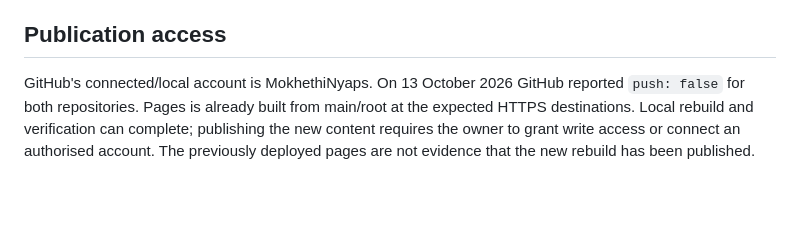
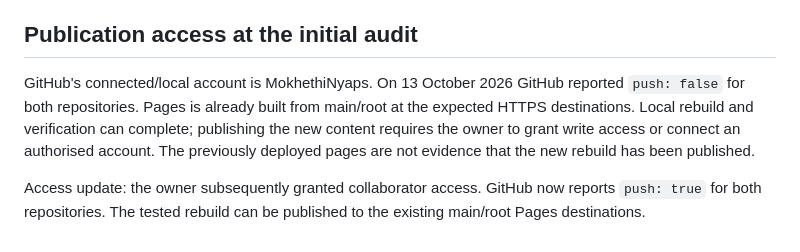
Before and after one commit to nyaps-tech/leopa-supply-card, a Markdown page: AUDIT.md, the part around the change. Drawn GitHub-style; blank space fills up the shorter version.

Commit message:
Record granted publishing access and deployment procedure

```diff
--- a/AUDIT.md
+++ b/AUDIT.md
@@ -56,6 +56,8 @@ The old website's renovation.jpg, construction.jpg and interior.jpg were credite
 6. Test small phones, standard phones, tablets, landscape and desktop for layout, functionality, image loading and keyboard use.
 7. Publish to existing Pages destinations only when repository write access is available, then confirm the new deployment.
 
-## Publication access
+## Publication access at the initial audit
 
 GitHub's connected/local account is MokhethiNyaps. On 13 October 2026 GitHub reported `push: false` for both repositories. Pages is already built from main/root at the expected HTTPS destinations. Local rebuild and verification can complete; publishing the new content requires the owner to grant write access or connect an authorised account. The previously deployed pages are not evidence that the new rebuild has been published.
+
+Access update: the owner subsequently granted collaborator access. GitHub now reports `push: true` for both repositories. The tested rebuild can be published to the existing main/root Pages destinations.
```
Also changed, not shown: VALIDATION.md (+2 -2 lines).
